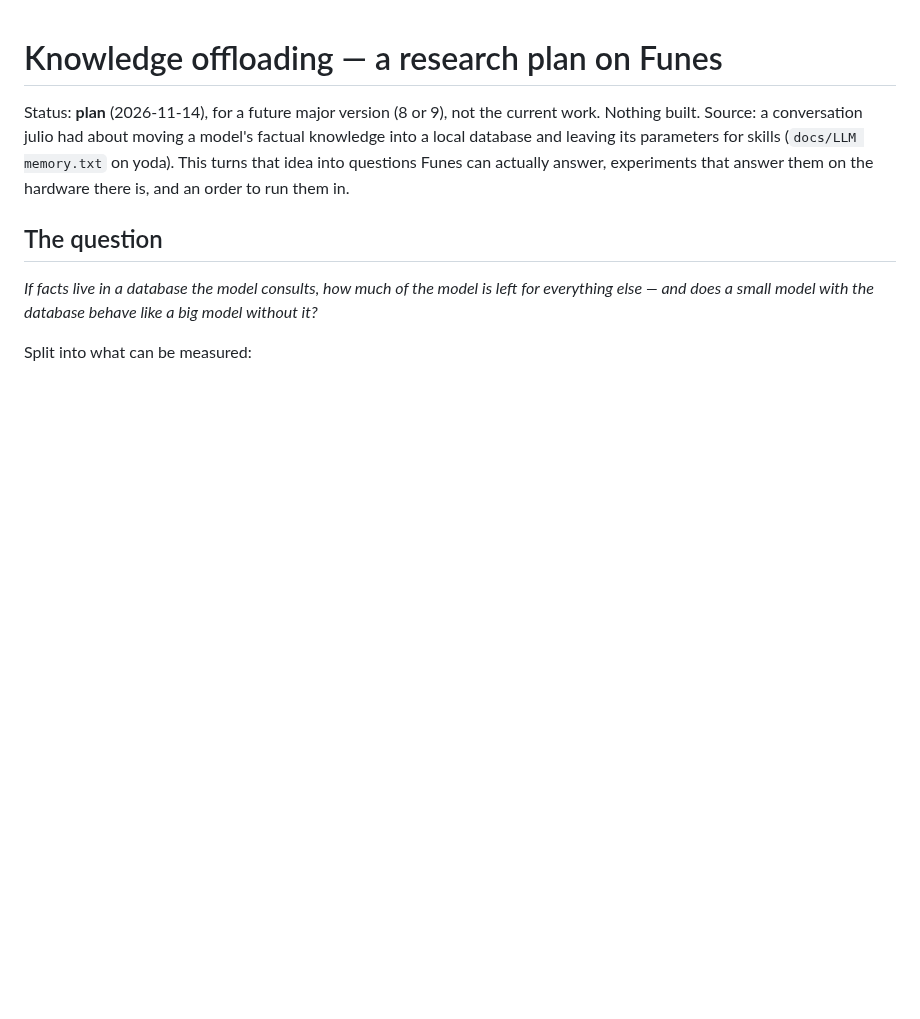
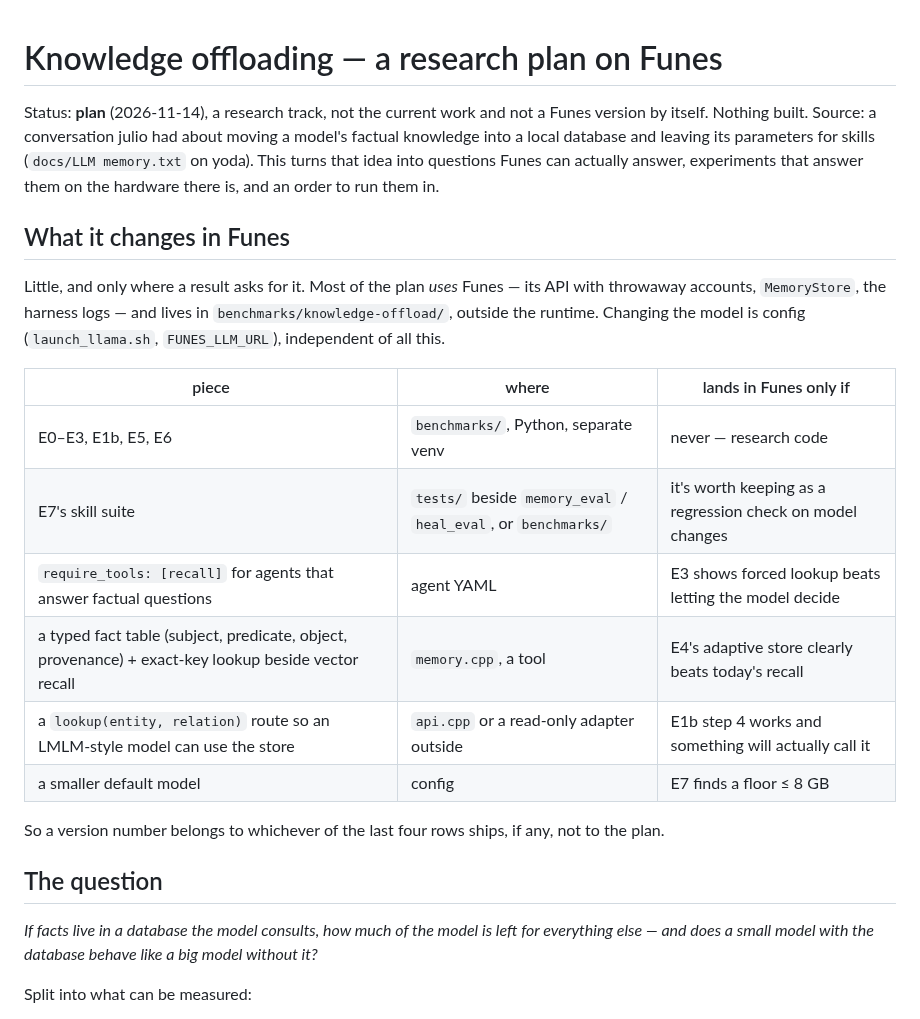
Before and after one commit to JulioAuto2ML/Funes, a Markdown page: docs/knowledge-offload-plan.md, the part around the change. Drawn GitHub-style; blank space fills up the shorter version.

Commit message:
docs: knowledge offload plan — a research track; what it would change in Funes
Co-Authored-By: Claude Opus 5.5 <noreply@anthropic.com>

```diff
--- a/docs/knowledge-offload-plan.md
+++ b/docs/knowledge-offload-plan.md
@@ -1,11 +1,30 @@
 # Knowledge offloading — a research plan on Funes
 
-Status: **plan** (2026-11-14), for a future major version (8 or 9), not
-the current work. Nothing built. Source: a conversation julio had
+Status: **plan** (2026-11-14), a research track, not the current work and
+not a Funes version by itself. Nothing built. Source: a conversation julio had
 about moving a model's factual knowledge into a local database and leaving its
 parameters for skills (`docs/LLM memory.txt` on yoda). This turns that idea
 into questions Funes can actually answer, experiments that answer them on the
 hardware there is, and an order to run them in.
+
+## What it changes in Funes
+
+Little, and only where a result asks for it. Most of the plan *uses* Funes
+— its API with throwaway accounts, `MemoryStore`, the harness logs — and
+lives in `benchmarks/knowledge-offload/`, outside the runtime. Changing the
+model is config (`launch_llama.sh`, `FUNES_LLM_URL`), independent of all this.
+
+| piece | where | lands in Funes only if |
+|---|---|---|
+| E0–E3, E1b, E5, E6 | `benchmarks/`, Python, separate venv | never — research code |
+| E7's skill suite | `tests/` beside `memory_eval` / `heal_eval`, or `benchmarks/` | it's worth keeping as a regression check on model changes |
+| `require_tools: [recall]` for agents that answer factual questions | agent YAML | E3 shows forced lookup beats letting the model decide |
+| a typed fact table (subject, predicate, object, provenance) + exact-key lookup beside vector recall | `memory.cpp`, a tool | E4's adaptive store clearly beats today's recall |
+| a `lookup(entity, relation)` route so an LMLM-style model can use the store | `api.cpp` or a read-only adapter outside | E1b step 4 works and something will actually call it |
+| a smaller default model | config | E7 finds a floor ≤ 8 GB |
+
+So a version number belongs to whichever of the last four rows ships, if any,
+not to the plan.
 
 ## The question
 
```
